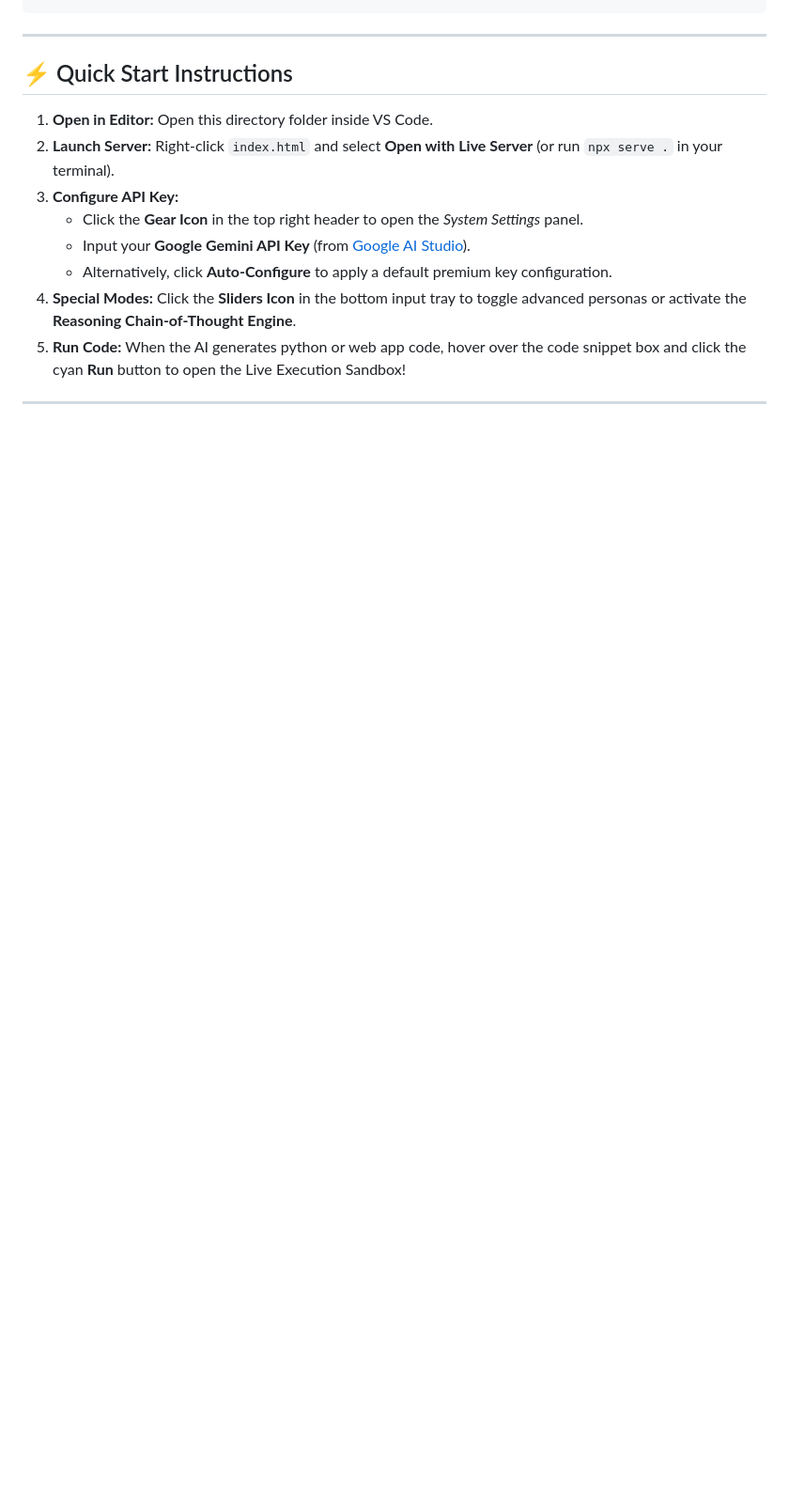
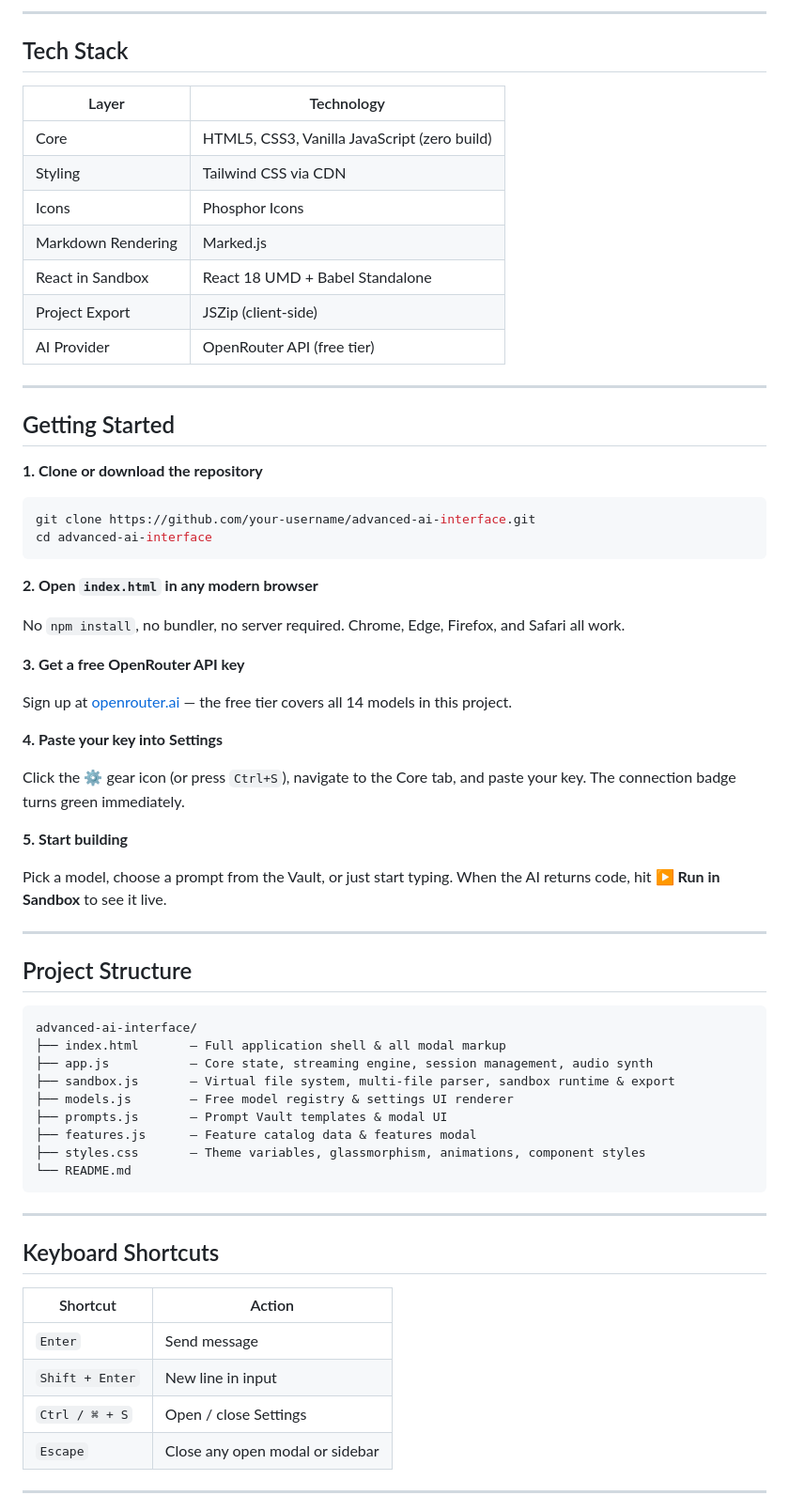
Before and after one commit to Sanjaysp1/Advanced-AI, a Markdown page: README.md, the part around one of its changes. Shown at 94% size. Drawn GitHub-style; blank space fills up the shorter version.

````diff
--- a/README.md
+++ b/README.md
@@ -49,17 +69,69 @@ The project has been kept clean, unified, and highly portable.
+---
+
+## Tech Stack
+
+| Layer | Technology |
+|---|---|
+| Core | HTML5, CSS3, Vanilla JavaScript (zero build) |
+| Styling | Tailwind CSS via CDN |
+| Icons | Phosphor Icons |
+| Markdown Rendering | Marked.js |
+| React in Sandbox | React 18 UMD + Babel Standalone |
+| Project Export | JSZip (client-side) |
+| AI Provider | OpenRouter API (free tier) |
+
+---
+
+## Getting Started
+
+**1. Clone or download the repository**
+```bash
+git clone https://github.com/your-username/advanced-ai-interface.git
+cd advanced-ai-interface
+```
+
+**2. Open `index.html` in any modern browser**
+
+No `npm install`, no bundler, no server required. Chrome, Edge, Firefox, and Safari all work.
+
+**3. Get a free OpenRouter API key**
+
+Sign up at [openrouter.ai](https://openrouter.ai) — the free tier covers all 14 models in this project.
+
+**4. Paste your key into Settings**
+
+Click the ⚙️ gear icon (or press `Ctrl+S`), navigate to the Core tab, and paste your key. The connection badge turns green immediately.
+
+**5. Start building**
+
+Pick a model, choose a prompt from the Vault, or just start typing. When the AI returns code, hit **▶ Run in Sandbox** to see it live.
+
+---
+
+## Project Structure
+
+```
+advanced-ai-interface/
+├── index.html       — Full application shell & all modal markup
+├── app.js           — Core state, streaming engine, session management, audio synth
+├── sandbox.js       — Virtual file system, multi-file parser, sandbox runtime & export
+├── models.js        — Free model registry & settings UI renderer
+├── prompts.js       — Prompt Vault templates & modal UI
+├── features.js      — Feature catalog data & features modal
+├── styles.css       — Theme variables, glassmorphism, animations, component styles
+└── README.md
 ```
 
 ---
 
-## ⚡ Quick Start Instructions
+## Keyboard Shortcuts
 
-1.  **Open in Editor:** Open this directory folder inside VS Code.
-2.  **Launch Server:** Right-click `index.html` and select **Open with Live Server** (or run `npx serve .` in your terminal).
-3.  **Configure API Key:**
-    *   Click the **Gear Icon** in the top right header to open the *System Settings* panel.
-    *   Input your **Google Gemini API Key** (from [Google AI Studio](https://aistudio.google.com/app/apikey)).
-    *   Alternatively, click **Auto-Configure** to apply a default premium key configuration.
-4.  **Special Modes:** Click the **Sliders Icon** in the bottom input tray to toggle advanced personas or activate the **Reasoning Chain-of-Thought Engine**.
-5.  **Run Code:** When the AI generates python or web app code, hover over the code snippet box and click the cyan **Run** button to open the Live Execution Sandbox!
+| Shortcut | Action |
+|---|---|
+| `Enter` | Send message |
+| `Shift + Enter` | New line in input |
+| `Ctrl / ⌘ + S` | Open / close Settings |
+| `Escape` | Close any open modal or sidebar |
 
 ---
 
````
Also changed, not shown: other parts of README.md (+82 -38 lines).
